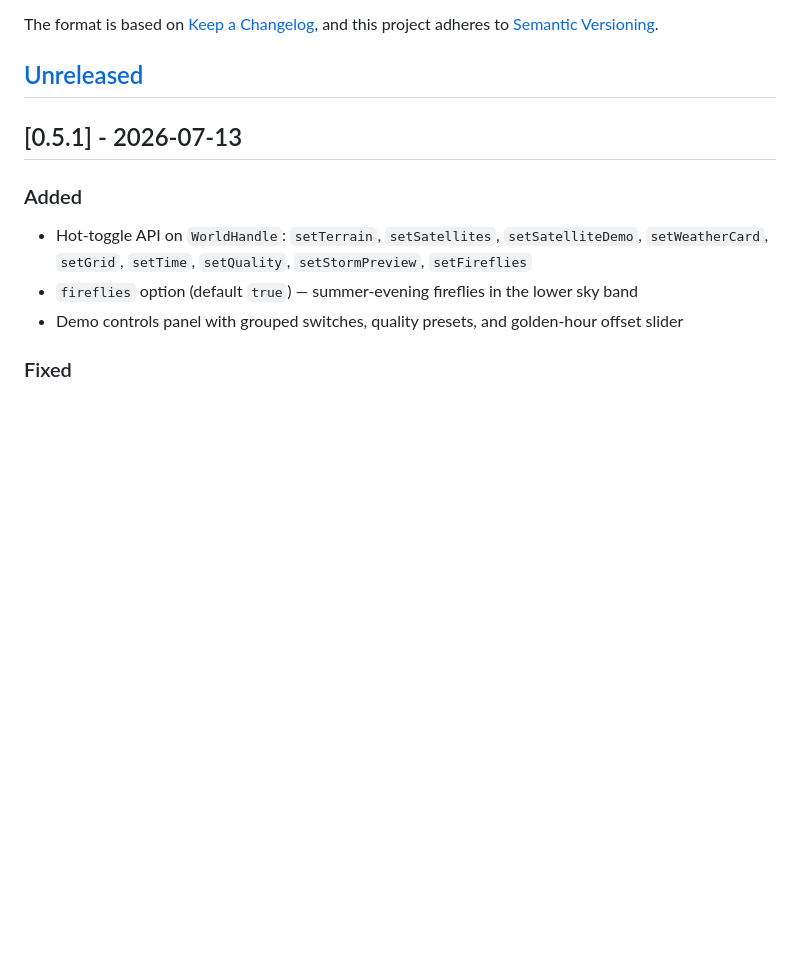
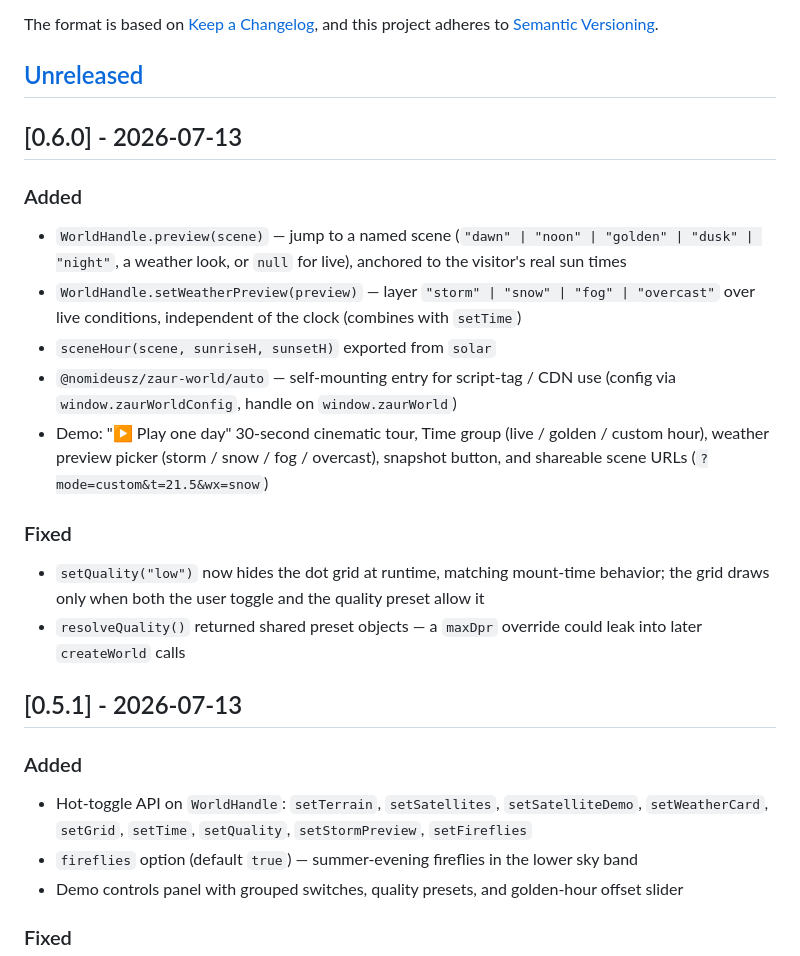
Before and after one commit to nomideusz/zaur-world, a Markdown page: CHANGELOG.md, the part around the change. GitHub-like rendering; blank space fills up the shorter version.

```diff
--- a/CHANGELOG.md
+++ b/CHANGELOG.md
@@ -6,6 +6,21 @@ The format is based on [Keep a Changelog](https://keepachangelog.com/en/1.1.0/),
 and this project adheres to [Semantic Versioning](https://semver.org/spec/v2.0.0.html).
 
 ## [Unreleased]
+
+## [0.6.0] - 2026-07-13
+
+### Added
+
+- `WorldHandle.preview(scene)` — jump to a named scene (`"dawn" | "noon" | "golden" | "dusk" | "night"`, a weather look, or `null` for live), anchored to the visitor's real sun times
+- `WorldHandle.setWeatherPreview(preview)` — layer `"storm" | "snow" | "fog" | "overcast"` over live conditions, independent of the clock (combines with `setTime`)
+- `sceneHour(scene, sunriseH, sunsetH)` exported from `solar`
+- `@nomideusz/zaur-world/auto` — self-mounting entry for script-tag / CDN use (config via `window.zaurWorldConfig`, handle on `window.zaurWorld`)
+- Demo: "▶ Play one day" 30-second cinematic tour, Time group (live / golden / custom hour), weather preview picker (storm / snow / fog / overcast), snapshot button, and shareable scene URLs (`?mode=custom&t=21.5&wx=snow`)
+
+### Fixed
+
+- `setQuality("low")` now hides the dot grid at runtime, matching mount-time behavior; the grid draws only when both the user toggle and the quality preset allow it
+- `resolveQuality()` returned shared preset objects — a `maxDpr` override could leak into later `createWorld` calls
 
 ## [0.5.1] - 2026-07-13
 
```
Also changed, not shown: README.md (+68 -2 lines), docs/golden.png (added), docs/night.png (added), 11 other files.
